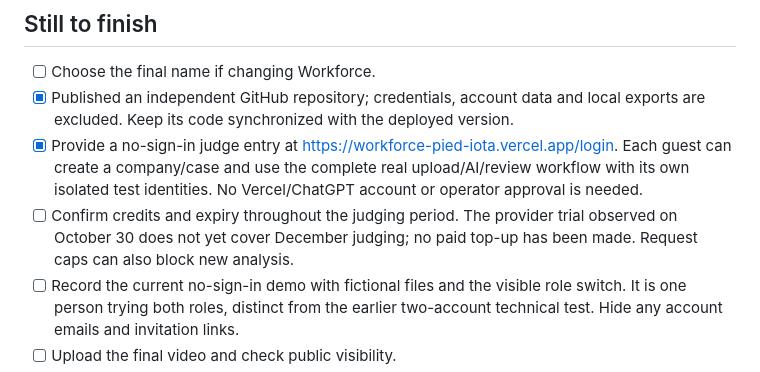
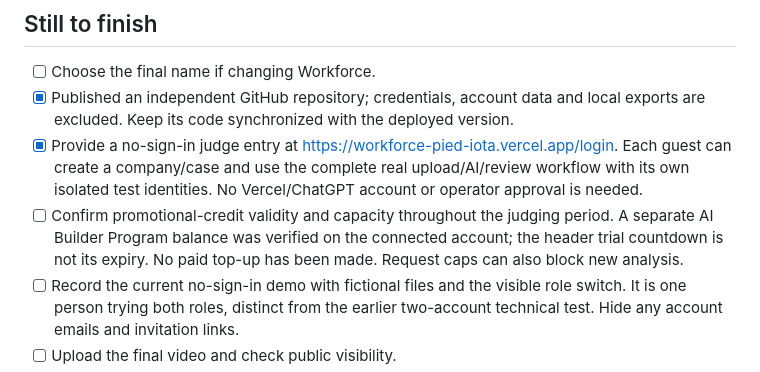
Before and after one commit to plbuu127/workforce, a Markdown page: docs/hackathon/SUBMISSION-CHECKLIST.md, the part around the change. Drawn GitHub-style.

```diff
--- a/docs/hackathon/SUBMISSION-CHECKLIST.md
+++ b/docs/hackathon/SUBMISSION-CHECKLIST.md
@@ -42,7 +42,7 @@ Official rules govern if requirements change. This checklist is preparation, not
 - [ ] Choose the final name if changing Workforce.
 - [x] Published an independent GitHub repository; credentials, account data and local exports are excluded. Keep its code synchronized with the deployed version.
 - [x] Provide a no-sign-in judge entry at https://workforce-pied-iota.vercel.app/login. Each guest can create a company/case and use the complete real upload/AI/review workflow with its own isolated test identities. No Vercel/ChatGPT account or operator approval is needed.
-- [ ] Confirm credits and expiry throughout the judging period. The provider trial observed on October 30 does not yet cover December judging; no paid top-up has been made. Request caps can also block new analysis.
+- [ ] Confirm promotional-credit validity and capacity throughout the judging period. A separate AI Builder Program balance was verified on the connected account; the header trial countdown is not its expiry. No paid top-up has been made. Request caps can also block new analysis.
 - [ ] Record the current no-sign-in demo with fictional files and the visible role switch. It is one person trying both roles, distinct from the earlier two-account technical test. Hide any account emails and invitation links.
 - [ ] Upload the final video and check public visibility.
 - [ ] Fill the English project description and technology feedback using verified results; do not claim a real-user study.
```
Also changed, not shown: README.md (+1 -1 lines), docs/VERCEL-DEPLOYMENT.md (+1 -1 lines).
